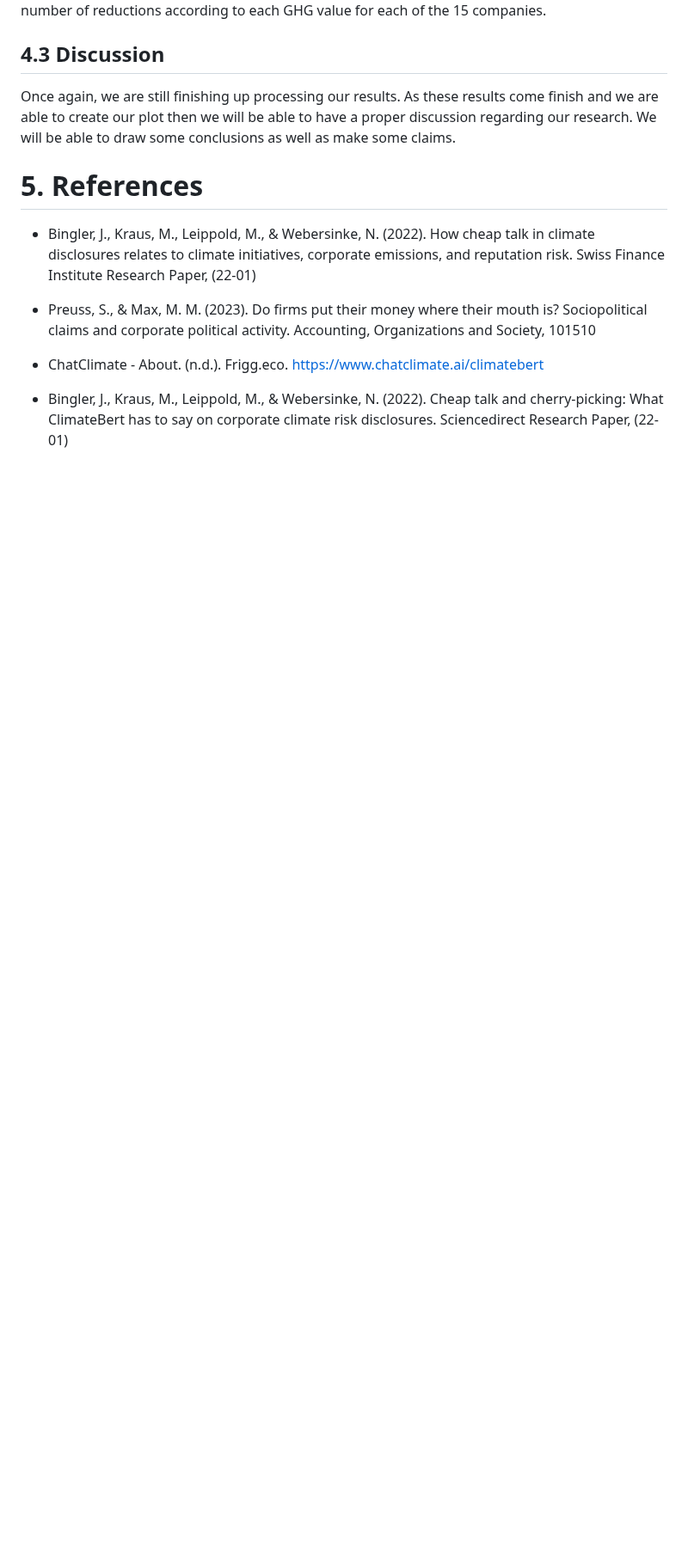
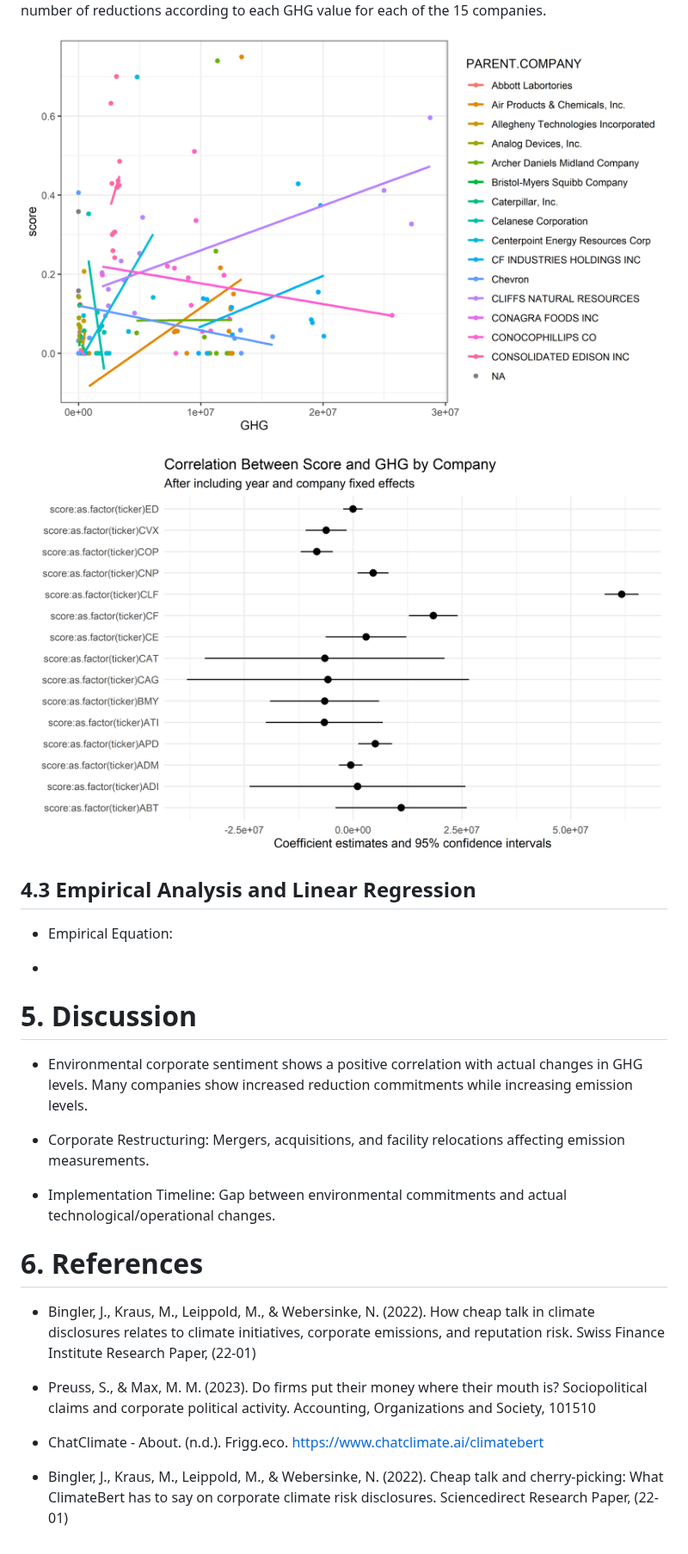
Before and after one commit to umdfiresa2024/research-corporate-sentiment, a Markdown page: README.md, the part around one of its changes. Shown at 86% size. Rendered like a GitHub page; blank space fills up the shorter version.

Commit message:
Updated ReadMe Plots

```diff
--- a/README.md
+++ b/README.md
@@ -44,11 +48,25 @@ ClimateBERT is a large language model that is utilized to determine whether the
 
 ![Reduction plot](reduction_GHG.png) This plot shows the number of reductions according to each GHG value for each of the 15 companies.
 
-## 4.3 Discussion
+![Correlation plot](Poster%20Stuff/correlation.png)
 
-Once again, we are still finishing up processing our results. As these results come finish and we are able to create our plot then we will be able to have a proper discussion regarding our research. We will be able to draw some conclusions as well as make some claims.
+![Coefficient plot](Poster%20Stuff/coefficients.png)
 
-# 5. References
+## 4.3 Empirical Analysis and Linear Regression
+
+-   Empirical Equation:
+
+-
+
+# 5. Discussion
+
+-   Environmental corporate sentiment shows a positive correlation with actual changes in GHG levels. Many companies show increased reduction commitments while increasing emission levels.
+
+-   Corporate Restructuring: Mergers, acquisitions, and facility relocations affecting emission measurements.
+
+-   Implementation Timeline: Gap between environmental commitments and actual technological/operational changes.
+
+# 6. References
 
 -   Bingler, J., Kraus, M., Leippold, M., & Webersinke, N. (2022). How cheap talk in climate disclosures relates to climate initiatives, corporate emissions, and reputation risk. Swiss Finance Institute Research Paper, (22-01)
 
```
Also changed, not shown: other parts of README.md (+5 -1 lines).
